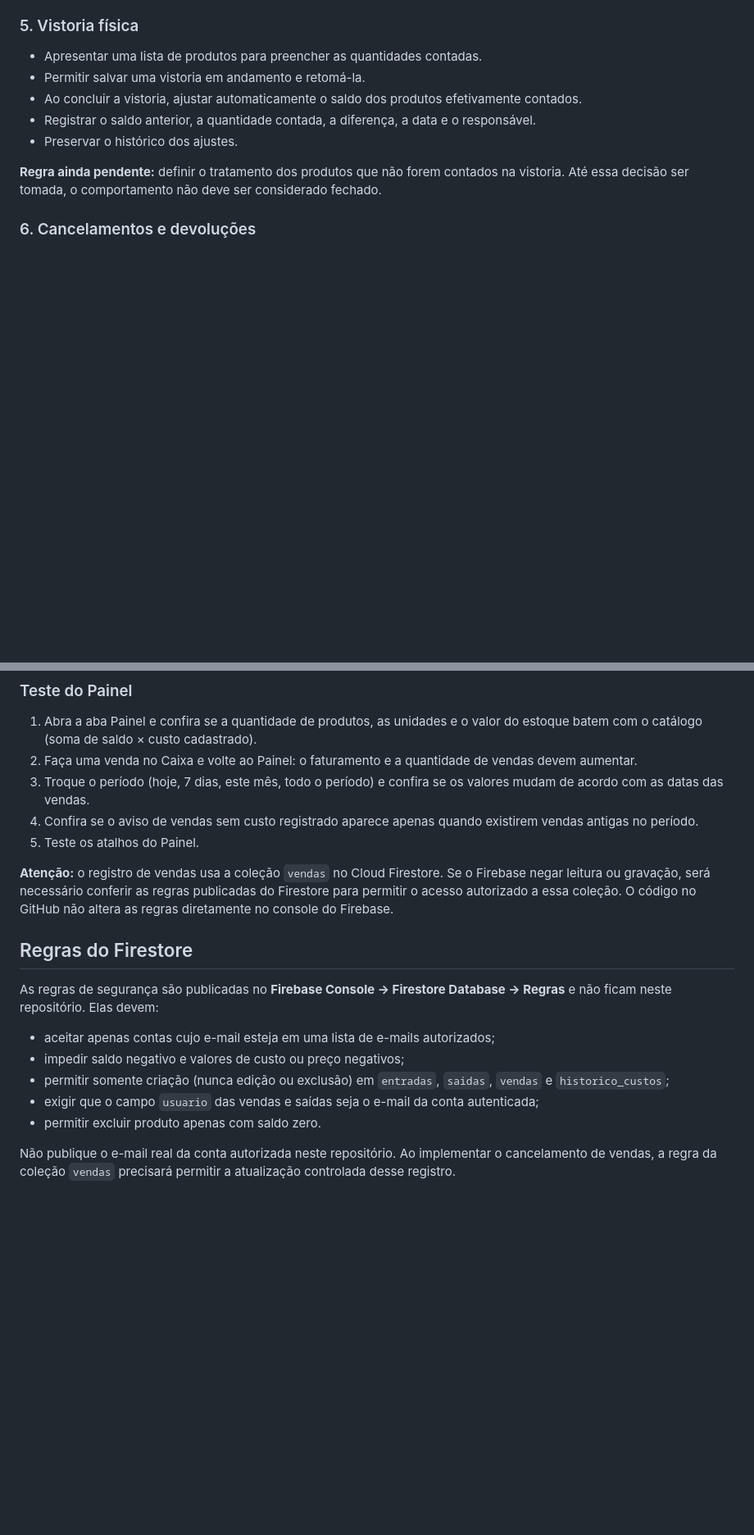
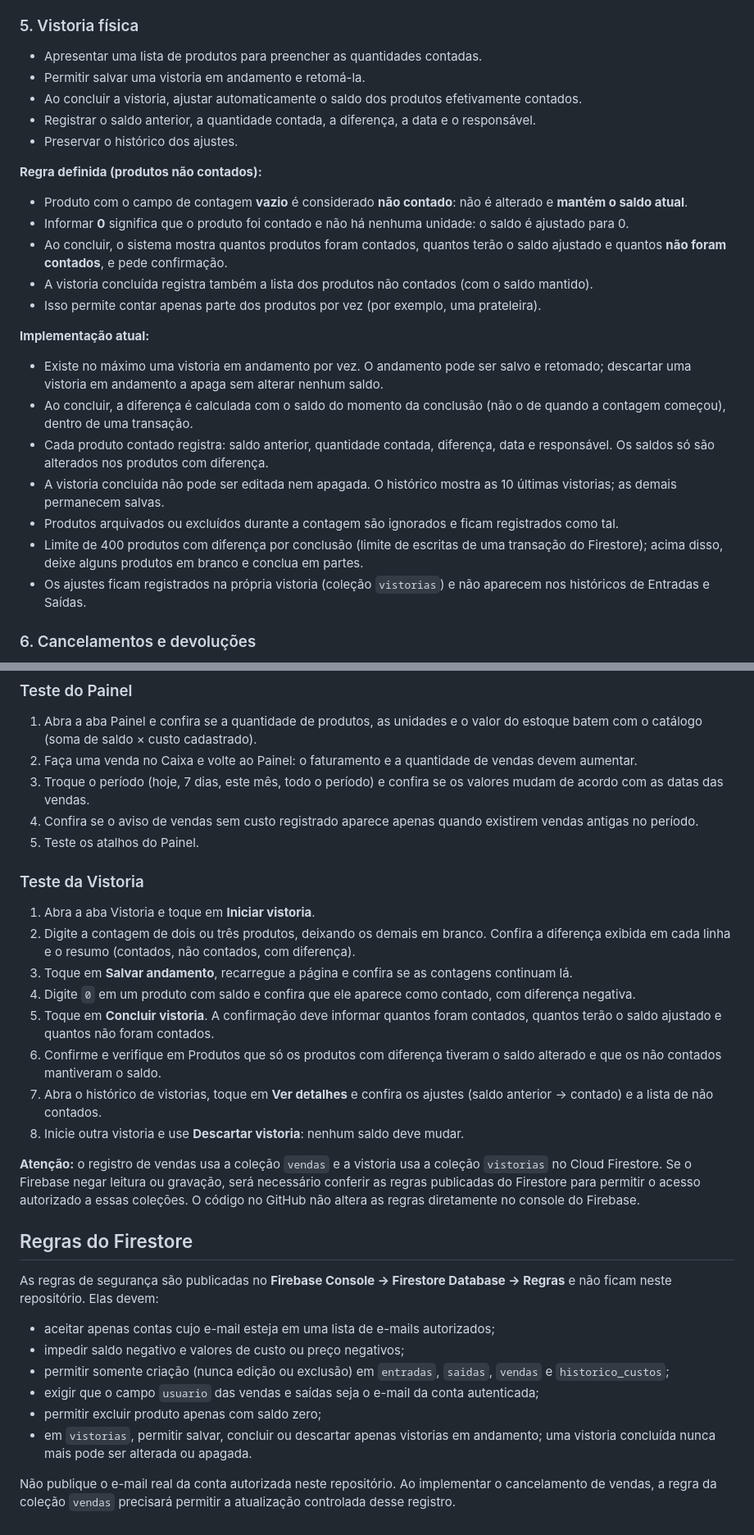
Before and after one commit to lucio77-cd/FayDai-Estoque, a Markdown page: README.md, 2 parts joined by grey strips. Shown at 82% size. Rendered like a GitHub page; blank space fills up the shorter version.

Commit message:
Revise README with inventory inspection updates
Updated the README to reflect new features and rules regarding inventory inspections, including handling of uncounted products and adjustments. Added details about the current implementation and testing instructions.

```diff
--- a/README.md
+++ b/README.md
@@ -71,7 +71,21 @@ Cada alteração do custo cadastrado gera um registro imutável na coleção `hi
 - Registrar o saldo anterior, a quantidade contada, a diferença, a data e o responsável.
 - Preservar o histórico dos ajustes.
 
-**Regra ainda pendente:** definir o tratamento dos produtos que não forem contados na vistoria. Até essa decisão ser tomada, o comportamento não deve ser considerado fechado.
+**Regra definida (produtos não contados):**
+- Produto com o campo de contagem **vazio** é considerado **não contado**: não é alterado e **mantém o saldo atual**.
+- Informar **0** significa que o produto foi contado e não há nenhuma unidade: o saldo é ajustado para 0.
+- Ao concluir, o sistema mostra quantos produtos foram contados, quantos terão o saldo ajustado e quantos **não foram contados**, e pede confirmação.
+- A vistoria concluída registra também a lista dos produtos não contados (com o saldo mantido).
+- Isso permite contar apenas parte dos produtos por vez (por exemplo, uma prateleira).
+
+**Implementação atual:**
+- Existe no máximo uma vistoria em andamento por vez. O andamento pode ser salvo e retomado; descartar uma vistoria em andamento a apaga sem alterar nenhum saldo.
+- Ao concluir, a diferença é calculada com o saldo do momento da conclusão (não o de quando a contagem começou), dentro de uma transação.
+- Cada produto contado registra: saldo anterior, quantidade contada, diferença, data e responsável. Os saldos só são alterados nos produtos com diferença.
+- A vistoria concluída não pode ser editada nem apagada. O histórico mostra as 10 últimas vistorias; as demais permanecem salvas.
+- Produtos arquivados ou excluídos durante a contagem são ignorados e ficam registrados como tal.
+- Limite de 400 produtos com diferença por conclusão (limite de escritas de uma transação do Firestore); acima disso, deixe alguns produtos em branco e conclua em partes.
+- Os ajustes ficam registrados na própria vistoria (coleção `vistorias`) e não aparecem nos históricos de Entradas e Saídas.
 
 ### 6. Cancelamentos e devoluções
 - **Cancelamento:** manter o registro original, marcar a venda como cancelada e devolver automaticamente as quantidades ao estoque.
@@ -196,7 +209,18 @@ Arquivos:
 4. Confira se o aviso de vendas sem custo registrado aparece apenas quando existirem vendas antigas no período.
 5. Teste os atalhos do Painel.
 
-**Atenção:** o registro de vendas usa a coleção `vendas` no Cloud Firestore. Se o Firebase negar leitura ou gravação, será necessário conferir as regras publicadas do Firestore para permitir o acesso autorizado a essa coleção. O código no GitHub não altera as regras diretamente no console do Firebase.
+### Teste da Vistoria
+
+1. Abra a aba Vistoria e toque em **Iniciar vistoria**.
+2. Digite a contagem de dois ou três produtos, deixando os demais em branco. Confira a diferença exibida em cada linha e o resumo (contados, não contados, com diferença).
+3. Toque em **Salvar andamento**, recarregue a página e confira se as contagens continuam lá.
+4. Digite `0` em um produto com saldo e confira que ele aparece como contado, com diferença negativa.
+5. Toque em **Concluir vistoria**. A confirmação deve informar quantos foram contados, quantos terão o saldo ajustado e quantos não foram contados.
+6. Confirme e verifique em Produtos que só os produtos com diferença tiveram o saldo alterado e que os não contados mantiveram o saldo.
+7. Abra o histórico de vistorias, toque em **Ver detalhes** e confira os ajustes (saldo anterior → contado) e a lista de não contados.
+8. Inicie outra vistoria e use **Descartar vistoria**: nenhum saldo deve mudar.
+
+**Atenção:** o registro de vendas usa a coleção `vendas` e a vistoria usa a coleção `vistorias` no Cloud Firestore. Se o Firebase negar leitura ou gravação, será necessário conferir as regras publicadas do Firestore para permitir o acesso autorizado a essas coleções. O código no GitHub não altera as regras diretamente no console do Firebase.
 
 
 ## Regras do Firestore
@@ -206,6 +230,7 @@ As regras de segurança são publicadas no **Firebase Console → Firestore Data
 - impedir saldo negativo e valores de custo ou preço negativos;
 - permitir somente criação (nunca edição ou exclusão) em `entradas`, `saidas`, `vendas` e `historico_custos`;
 - exigir que o campo `usuario` das vendas e saídas seja o e-mail da conta autenticada;
-- permitir excluir produto apenas com saldo zero.
+- permitir excluir produto apenas com saldo zero;
+- em `vistorias`, permitir salvar, concluir ou descartar apenas vistorias em andamento; uma vistoria concluída nunca mais pode ser alterada ou apagada.
 
 Não publique o e-mail real da conta autorizada neste repositório. Ao implementar o cancelamento de vendas, a regra da coleção `vendas` precisará permitir a atualização controlada desse registro.
```
Also changed, not shown: other parts of README.md (+5 -6 lines).
